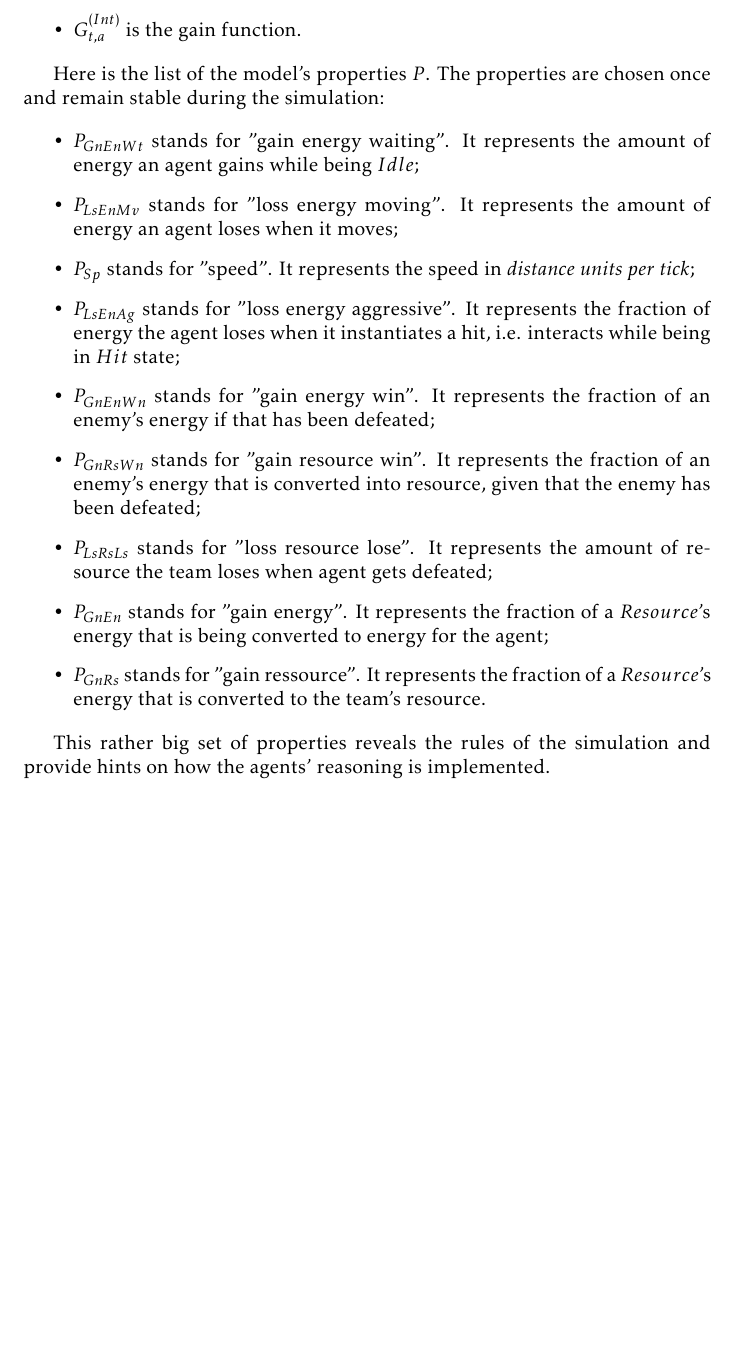
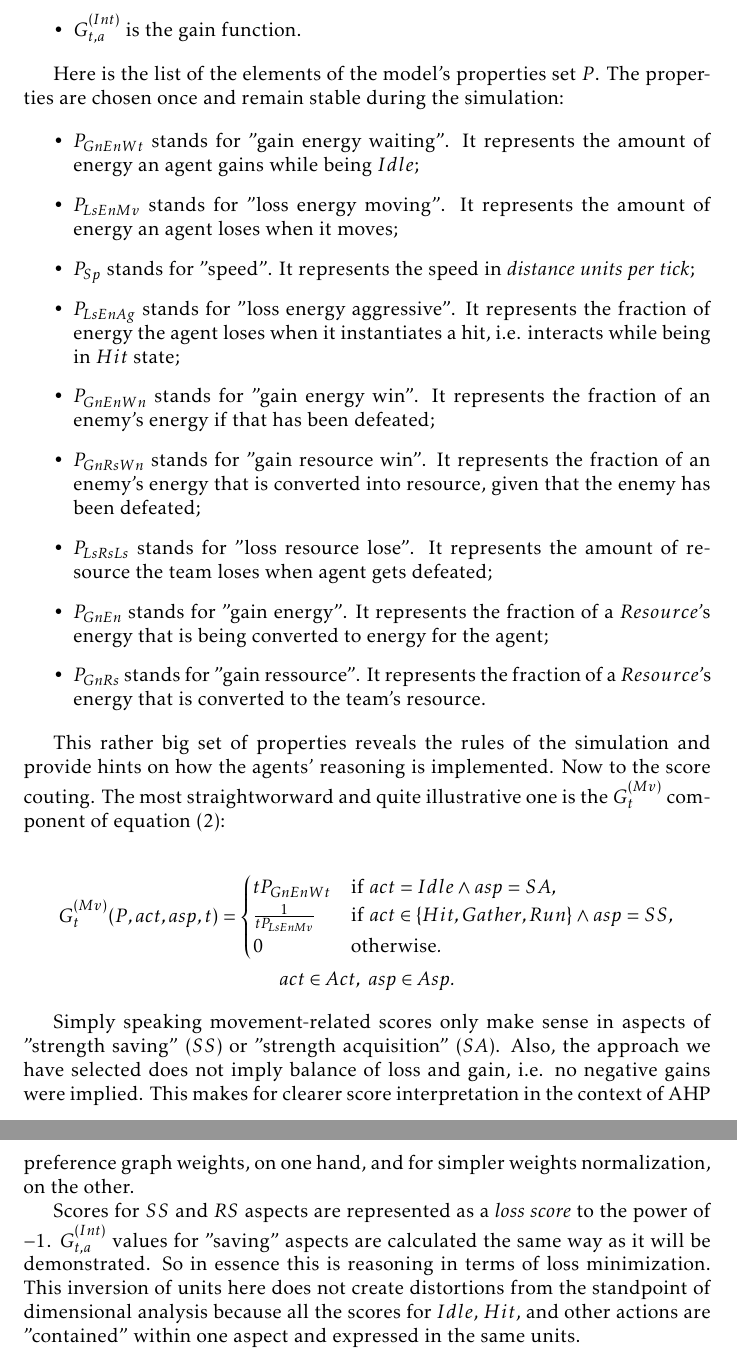
Before and after one commit to damurashov/Paper-load-balance-data-fusion-May-2022, a LaTeX paper (main.tex, which reads localreasoning.tex): part of page 4 of 4 before the commit and two parts of pages 4 and 5 of 5 after it, the two joined at a grey line, cut so that both start at the same text, the shorter picture padded with empty space. Compiled offline with pdfLaTeX.

Commit message:
[localr] Impl | Mv scores

```diff
--- a/localreasoning.tex
+++ b/localreasoning.tex
@@ -25,7 +25,8 @@ In essence, what is required to be done here is to model a way how an agent asse
     \item $G_{t, a}^{(Int)}$ is the gain function.
 \end{itemize}
 
-Here is the list of the model's properties $P$. The properties are chosen once and remain stable during the simulation:
+Here is the list of the elements of the model's properties set $P$. The properties are chosen once and remain stable
+during the simulation:
 
 \begin{itemize}
     \item $P_{GnEnWt}$ stands for "gain energy waiting". It represents the amount of energy an agent gains while being $Idle$;
@@ -39,5 +40,31 @@ Here is the list of the model's properties $P$. The properties are chosen once a
     \item $P_{GnRs}$ stands for "gain ressource". It represents the fraction of a $Resource$'s energy that is converted to the team's resource.
 \end{itemize}
 
-This rather big set of properties reveals the rules of the simulation and provide hints on how the agents' reasoning
-is implemented.
+This rather big set of properties reveals the rules of the simulation and provide hints on how the agents' reasoning is
+implemented. Now to the score couting. The most straightworward and quite illustrative one is the $G_t^{(Mv)}$ component
+of equation (\ref{eq:expected-gain}):
+
+\begin{equation*}
+    \begin{gathered}
+        $$
+        G_t^{(Mv)}(P,act,asp,t) =
+        \begin{cases}
+            tP_{GnEnWt} & \mbox{if } act=Idle \wedge asp = SA,\\
+            \frac {1} {tP_{LsEnMv}} & \mbox{if } act \in \{Hit, Gather, Run\} \wedge asp = SS,\\
+            0 & \mbox{otherwise}.
+        \end{cases} \\
+        act \in Act, \  asp \in Asp.
+        $$
+    \end{gathered}
+\end{equation*}
+
+Simply speaking movement-related scores only make sense in aspects of "strength saving" ($SS$) or "strength acquisition"
+($SA$). Also, the approach we have selected does not imply balance of loss and gain, i.e. no negative gains were
+implied. This makes for clearer score interpretation in the context of AHP preference graph weights, on one hand, and
+for simpler weights normalization, on the other.
+
+Scores for $SS$ and $RS$ aspects are represented as a \textit{loss score} to the power of $-1$. $G_{t,a}^{(Int)}$ values
+for "saving" aspects are calculated the same way as it will be demonstrated. So in essence this is reasoning in terms of
+loss minimization. This inversion of units here does not create distortions from the standpoint of dimensional analysis
+because all the scores for $Idle$, $Hit$, and other actions are "contained" within one aspect and expressed in the same
+units.
```
